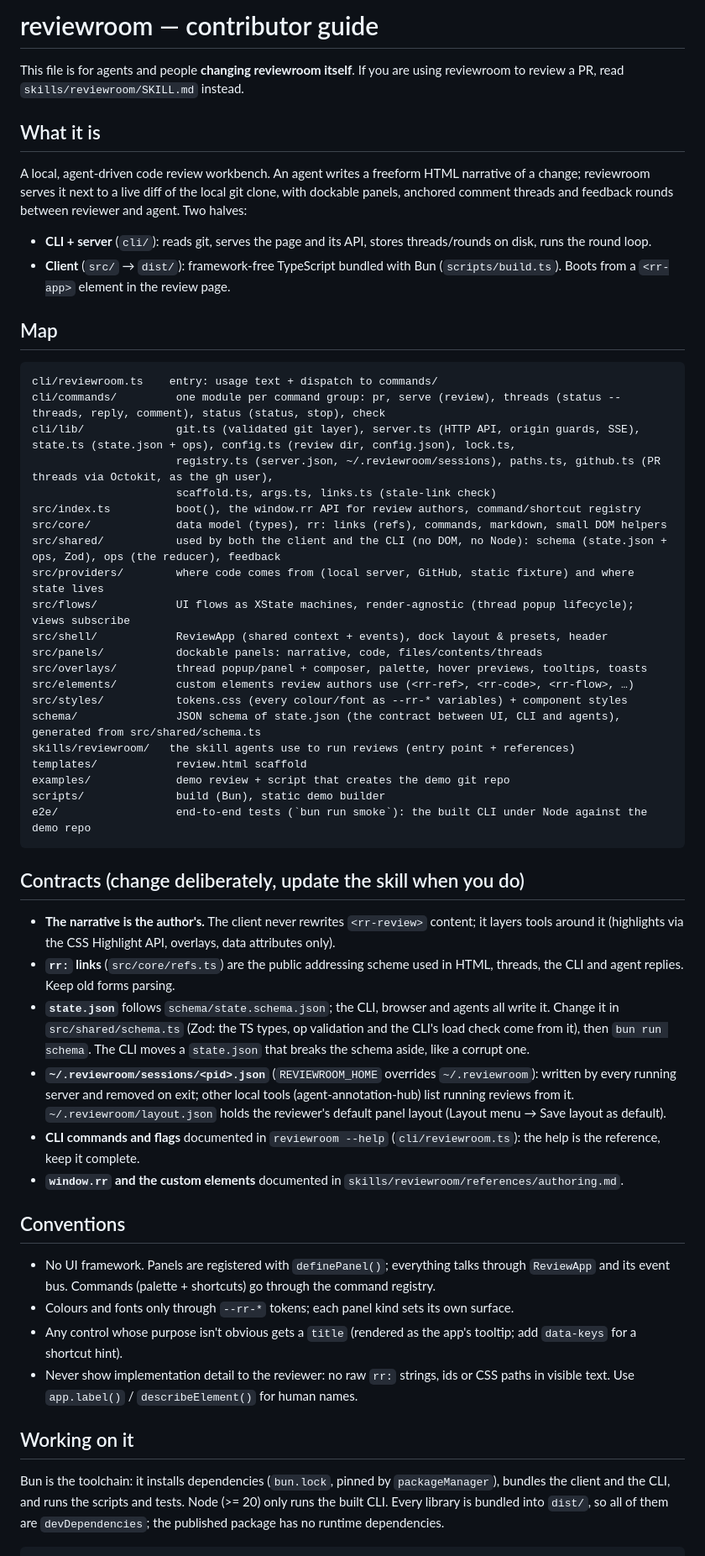
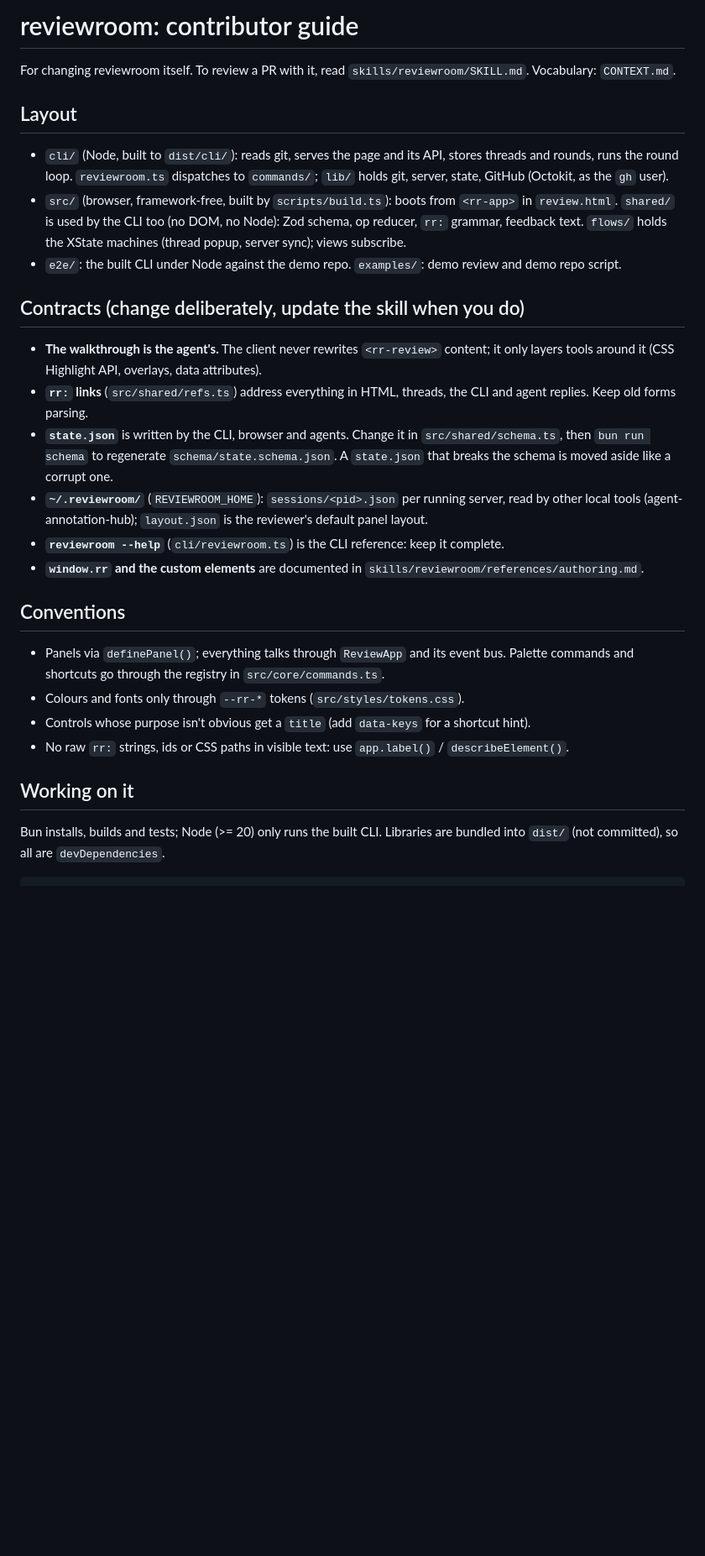
Before and after one commit to abhirup-dev/reviewroom, a Markdown page: AGENTS.md, the part around one of its changes. Shown at 84% size. GitHub-like rendering; blank space fills up the shorter version.

Commit message:
Trim AGENTS.md and fix stale pointers
Drop the file-by-file map and the README recap; keep contracts,
conventions and commands. Point rr: links at src/shared/refs.ts and the
command registry at src/core/commands.ts, note the sync machine in
flows/, and say "walkthrough is the agent's" per CONTEXT.md.

Co-Authored-By: Claude Opus 5.5 <noreply@anthropic.com>

````diff
--- a/AGENTS.md
+++ b/AGENTS.md
@@ -1,74 +1,40 @@
-# reviewroom — contributor guide
+# reviewroom: contributor guide
 
-This file is for agents and people **changing reviewroom itself**. If you are using reviewroom to
-review a PR, read `skills/reviewroom/SKILL.md` instead.
+For changing reviewroom itself. To review a PR with it, read `skills/reviewroom/SKILL.md`. Vocabulary: `CONTEXT.md`.
 
-## What it is
+## Layout
 
-A local, agent-driven code review workbench. An agent writes a freeform HTML narrative of a change;
-reviewroom serves it next to a live diff of the local git clone, with dockable panels, anchored
-comment threads and feedback rounds between reviewer and agent. Two halves:
-
-- **CLI + server** (`cli/`): reads git, serves the page and its API,
-  stores threads/rounds on disk, runs the round loop.
-- **Client** (`src/` → `dist/`): framework-free TypeScript bundled with Bun (`scripts/build.ts`). Boots from a
-  `<rr-app>` element in the review page.
-
-## Map
-
-```
-cli/reviewroom.ts    entry: usage text + dispatch to commands/
-cli/commands/         one module per command group: pr, serve (review), threads (status --threads, reply, comment), status (status, stop), check
-cli/lib/              git.ts (validated git layer), server.ts (HTTP API, origin guards, SSE), state.ts (state.json + ops), config.ts (review dir, config.json), lock.ts,
-                      registry.ts (server.json, ~/.reviewroom/sessions), paths.ts, github.ts (PR threads via Octokit, as the gh user),
-                      scaffold.ts, args.ts, links.ts (stale-link check)
-src/index.ts          boot(), the window.rr API for review authors, command/shortcut registry
-src/core/             data model (types), rr: links (refs), commands, markdown, small DOM helpers
-src/shared/           used by both the client and the CLI (no DOM, no Node): schema (state.json + ops, Zod), ops (the reducer), feedback
-src/providers/        where code comes from (local server, GitHub, static fixture) and where state lives
-src/flows/            UI flows as XState machines, render-agnostic (thread popup lifecycle); views subscribe
-src/shell/            ReviewApp (shared context + events), dock layout & presets, header
-src/panels/           dockable panels: narrative, code, files/contents/threads
-src/overlays/         thread popup/panel + composer, palette, hover previews, tooltips, toasts
-src/elements/         custom elements review authors use (<rr-ref>, <rr-code>, <rr-flow>, …)
-src/styles/           tokens.css (every colour/font as --rr-* variables) + component styles
-schema/               JSON schema of state.json (the contract between UI, CLI and agents), generated from src/shared/schema.ts
-skills/reviewroom/   the skill agents use to run reviews (entry point + references)
-templates/            review.html scaffold
-examples/             demo review + script that creates the demo git repo
-scripts/              build (Bun), static demo builder
-e2e/                  end-to-end tests (`bun run smoke`): the built CLI under Node against the demo repo
-```
+- `cli/` (Node, built to `dist/cli/`): reads git, serves the page and its API, stores threads and rounds, runs the
+  round loop. `reviewroom.ts` dispatches to `commands/`; `lib/` holds git, server, state, GitHub (Octokit, as the `gh` user).
+- `src/` (browser, framework-free, built by `scripts/build.ts`): boots from `<rr-app>` in `review.html`.
+  `shared/` is used by the CLI too (no DOM, no Node): Zod schema, op reducer, `rr:` grammar, feedback text.
+  `flows/` holds the XState machines (thread popup, server sync); views subscribe.
+- `e2e/`: the built CLI under Node against the demo repo. `examples/`: demo review and demo repo script.
 
 ## Contracts (change deliberately, update the skill when you do)
 
-- **The narrative is the author's.** The client never rewrites `<rr-review>` content; it layers
-  tools around it (highlights via the CSS Highlight API, overlays, data attributes only).
-- **`rr:` links** (`src/core/refs.ts`) are the public addressing scheme used in HTML, threads, the
-  CLI and agent replies. Keep old forms parsing.
-- **`state.json`** follows `schema/state.schema.json`; the CLI, browser and agents all write it. Change it in
-  `src/shared/schema.ts` (Zod: the TS types, op validation and the CLI's load check come from it), then `bun run schema`.
-  The CLI moves a `state.json` that breaks the schema aside, like a corrupt one.
-- **`~/.reviewroom/sessions/<pid>.json`** (`REVIEWROOM_HOME` overrides `~/.reviewroom`): written by every running
-  server and removed on exit; other local tools (agent-annotation-hub) list running reviews from it.
-  `~/.reviewroom/layout.json` holds the reviewer's default panel layout (Layout menu → Save layout as default).
-- **CLI commands and flags** documented in `reviewroom --help` (`cli/reviewroom.ts`): the help is the reference, keep it complete.
-- **`window.rr` and the custom elements** documented in `skills/reviewroom/references/authoring.md`.
+- **The walkthrough is the agent's.** The client never rewrites `<rr-review>` content; it only layers tools around it
+  (CSS Highlight API, overlays, data attributes).
+- **`rr:` links** (`src/shared/refs.ts`) address everything in HTML, threads, the CLI and agent replies. Keep old forms
+  parsing.
+- **`state.json`** is written by the CLI, browser and agents. Change it in `src/shared/schema.ts`, then `bun run schema`
+  to regenerate `schema/state.schema.json`. A `state.json` that breaks the schema is moved aside like a corrupt one.
+- **`~/.reviewroom/`** (`REVIEWROOM_HOME`): `sessions/<pid>.json` per running server, read by other local tools
+  (agent-annotation-hub); `layout.json` is the reviewer's default panel layout.
+- **`reviewroom --help`** (`cli/reviewroom.ts`) is the CLI reference: keep it complete.
+- **`window.rr` and the custom elements** are documented in `skills/reviewroom/references/authoring.md`.
 
 ## Conventions
 
-- No UI framework. Panels are registered with `definePanel()`; everything talks through
-  `ReviewApp` and its event bus. Commands (palette + shortcuts) go through the command registry.
-- Colours and fonts only through `--rr-*` tokens; each panel kind sets its own surface.
-- Any control whose purpose isn't obvious gets a `title` (rendered as the app's tooltip; add
-  `data-keys` for a shortcut hint).
-- Never show implementation detail to the reviewer: no raw `rr:` strings, ids or CSS paths in
-  visible text. Use `app.label()` / `describeElement()` for human names.
+- Panels via `definePanel()`; everything talks through `ReviewApp` and its event bus. Palette commands and shortcuts go
+  through the registry in `src/core/commands.ts`.
+- Colours and fonts only through `--rr-*` tokens (`src/styles/tokens.css`).
+- Controls whose purpose isn't obvious get a `title` (add `data-keys` for a shortcut hint).
+- No raw `rr:` strings, ids or CSS paths in visible text: use `app.label()` / `describeElement()`.
 
 ## Working on it
 
-Bun is the toolchain: it installs dependencies (`bun.lock`, pinned by `packageManager`), bundles the client and the
-CLI, and runs the scripts and tests. Node (>= 20) only runs the built CLI. Every library is bundled into `dist/`, so all
-of them are `devDependencies`; the published package has no runtime dependencies.
+Bun installs, builds and tests; Node (>= 20) only runs the built CLI. Libraries are bundled into `dist/` (not
+committed), so all are `devDependencies`.
 
 ```bash
````
Also changed, not shown: other parts of AGENTS.md (+7 -17 lines).
